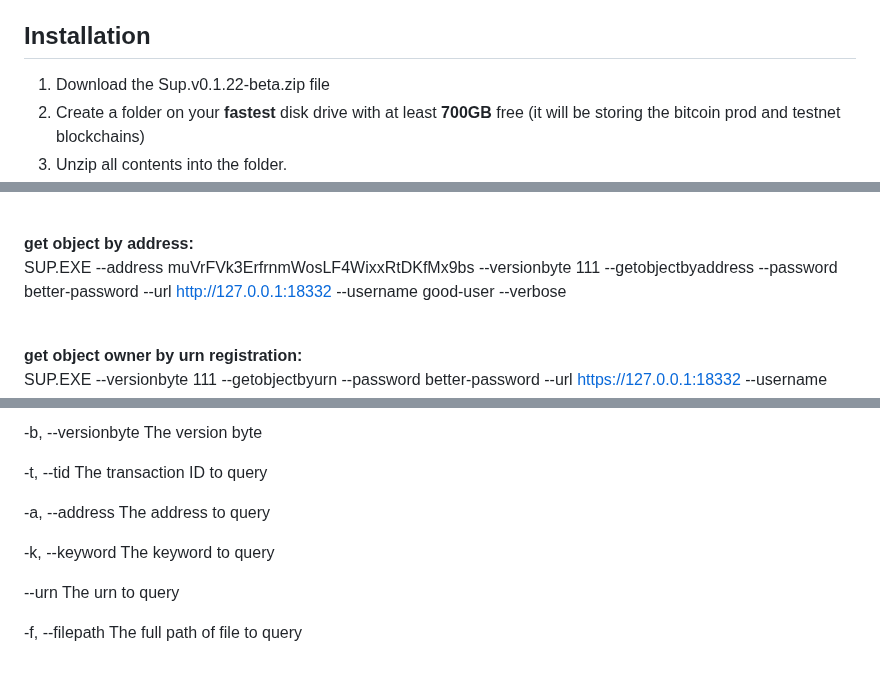
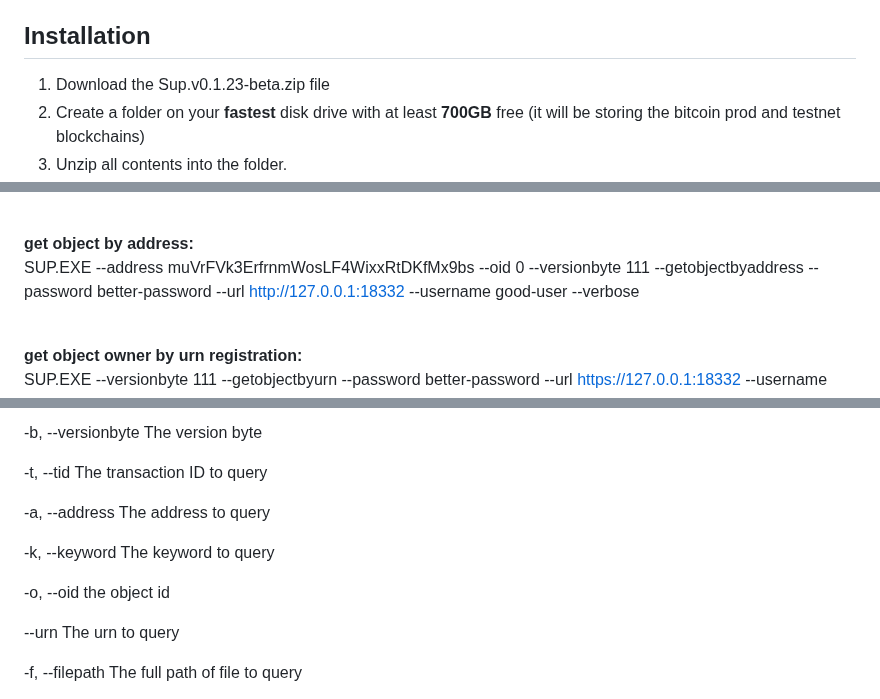
Before and after one commit to embiimob/Sup, a Markdown page: README.md, 3 parts joined by grey strips. GitHub-like rendering; blank space fills up the shorter version.

```diff
--- a/README.md
+++ b/README.md
@@ -11,7 +11,7 @@ P2FK was directly inspired by the satoshi uploader  see --> https://cirosantilli
 
 ## **Installation**
 
-1. Download the Sup.v0.1.22-beta.zip file
+1. Download the Sup.v0.1.23-beta.zip file
 2. Create a folder on your **fastest** disk drive with at least **700GB** free (it will be storing the bitcoin prod and testnet blockchains)
 3. Unzip all contents into the folder.
 4. Create a shortcut to SUP.exe and launch.
@@ -101,7 +101,7 @@ trusted index.html and index.htm files are sent the following Sup!? object infor
 <br />
 
 **get object by address:**<br />
-  SUP.EXE --address muVrFVk3ErfrnmWosLF4WixxRtDKfMx9bs --versionbyte 111 --getobjectbyaddress --password better-password  --url http://127.0.0.1:18332 --username good-user --verbose<br />
+  SUP.EXE --address muVrFVk3ErfrnmWosLF4WixxRtDKfMx9bs --oid 0 --versionbyte 111 --getobjectbyaddress --password better-password  --url http://127.0.0.1:18332 --username good-user --verbose<br />
 <br />
 
 **get object owner by urn registration:**<br />
@@ -210,6 +210,8 @@ trusted index.html and index.htm files are sent the following Sup!? object infor
 
   -k, --keyword                   The keyword to query
 
+  -o, --oid                       the object id
+
   --urn                           The urn to query
 
   -f, --filepath                  The full path of file to query
```
